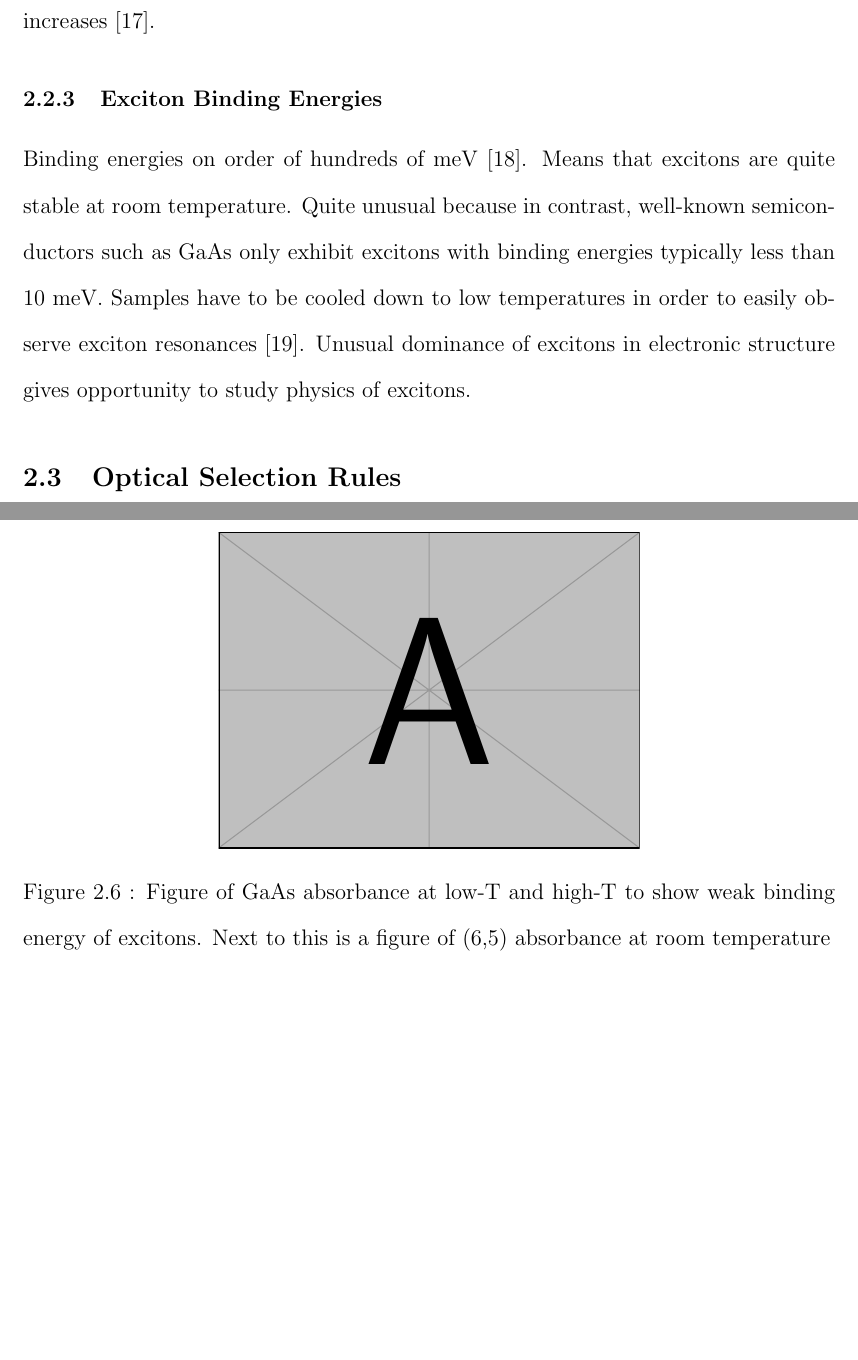
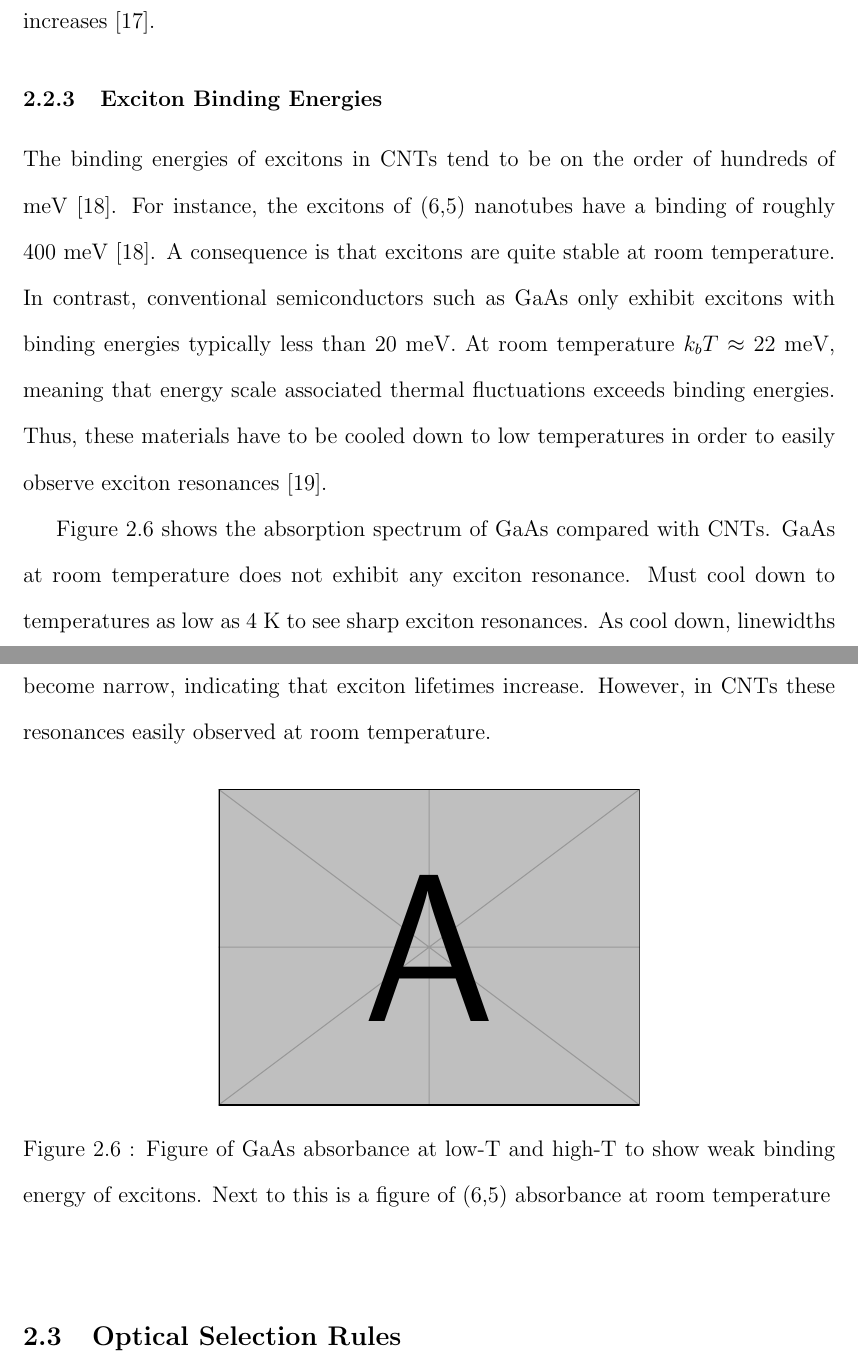
Before and after one commit to photon-collider/MSc-Thesis, a LaTeX thesis (thesis_main.tex, which reads chapters/chapter_optical_props.tex): two parts of pages 17 and 18 of 39, joined at a grey line, cut so that both start at the same text, the shorter picture padded with empty space. Compiled offline with pdfLaTeX.

Commit message:
More changes to chapter 2. Almost done with this chapter!

```diff
--- a/chapters/chapter_optical_props.tex
+++ b/chapters/chapter_optical_props.tex
@@ -123,7 +123,9 @@ Figure \ref{fig:ando_suppression} shows the calculated optical absorption spectr
 
 \subsection{Exciton Binding Energies}
 
-Binding energies on order of hundreds of meV \cite{wang2005optical}. Means that excitons are quite stable at room temperature. Quite unusual because in contrast, well-known semiconductors such as GaAs only exhibit excitons with binding energies typically less than 10 meV. Samples have to be cooled down to low temperatures in order to easily observe exciton resonances \cite{liang1970excitons}. Unusual dominance of excitons in electronic structure gives opportunity to study physics of excitons.
+The binding energies of excitons in CNTs tend to be on the order of hundreds of meV \cite{wang2005optical}. For instance, the excitons of (6,5) nanotubes have a binding of roughly 400 meV \cite{wang2005optical}. A consequence is that excitons are quite stable at room temperature. In contrast, conventional semiconductors such as GaAs only exhibit excitons with binding energies typically less than 20 meV. At room temperature $k_b T \approx$ 22 meV, meaning that energy scale associated thermal fluctuations exceeds binding energies. Thus, these materials have to be cooled down to low temperatures in order to easily observe exciton resonances \cite{liang1970excitons}.
+
+Figure \ref{fig:gaas_vs_cnt_absorbance} shows the absorption spectrum of GaAs compared with CNTs. GaAs at room temperature does not exhibit any exciton resonance. Must cool down to temperatures as low as 4 K to see sharp exciton resonances. As cool down, linewidths become narrow, indicating that exciton lifetimes increase. However, in CNTs these resonances easily observed at room temperature.
 
 
 \begin{figure}[h]
```
Also changed, not shown: chapters/chapter_optical_props.tex (4 more changed lines).
